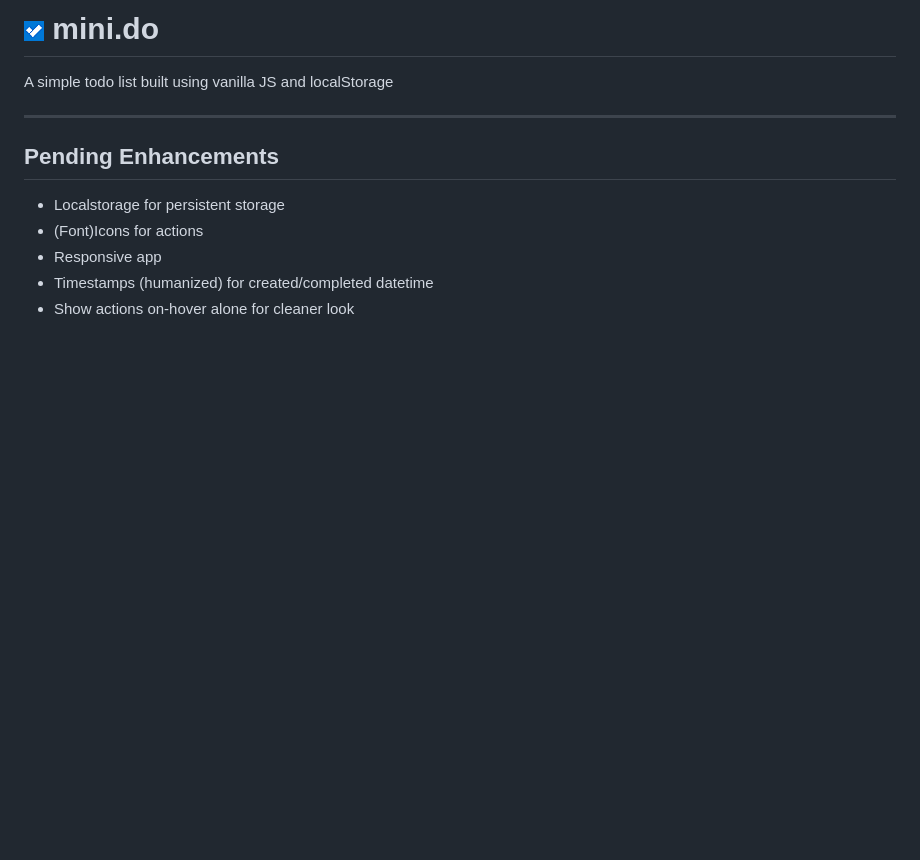
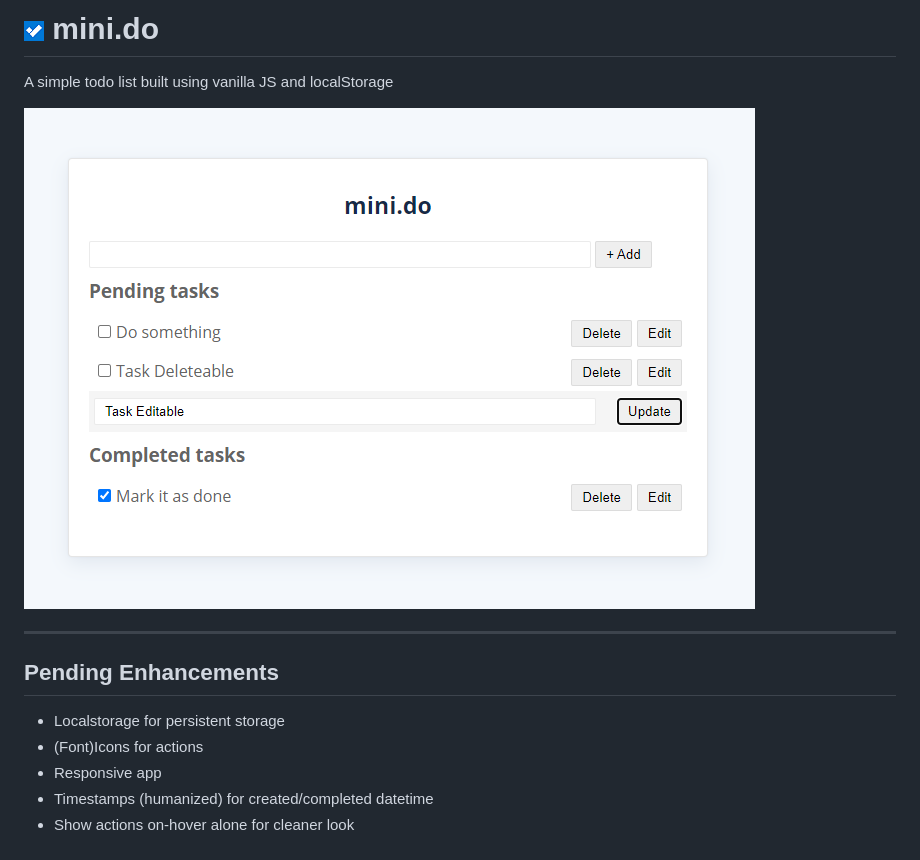
Before and after one commit to thinkdj/minido, a Markdown page: README.md, the part around the change. Drawn GitHub-style; pictures changed too: assets/images/sample.png (added); blank space fills up the shorter version.

Commit message:
Readme: Updated

```diff
--- a/README.md
+++ b/README.md
@@ -2,9 +2,9 @@
 # ![logo](assets/images/todo-ico-20.png) mini.do
 A simple todo list built using vanilla JS and localStorage
 
+![logo](assets/images/sample.png)
 
 -----------
-
 
 ## Pending Enhancements
 * Localstorage for persistent storage
```
